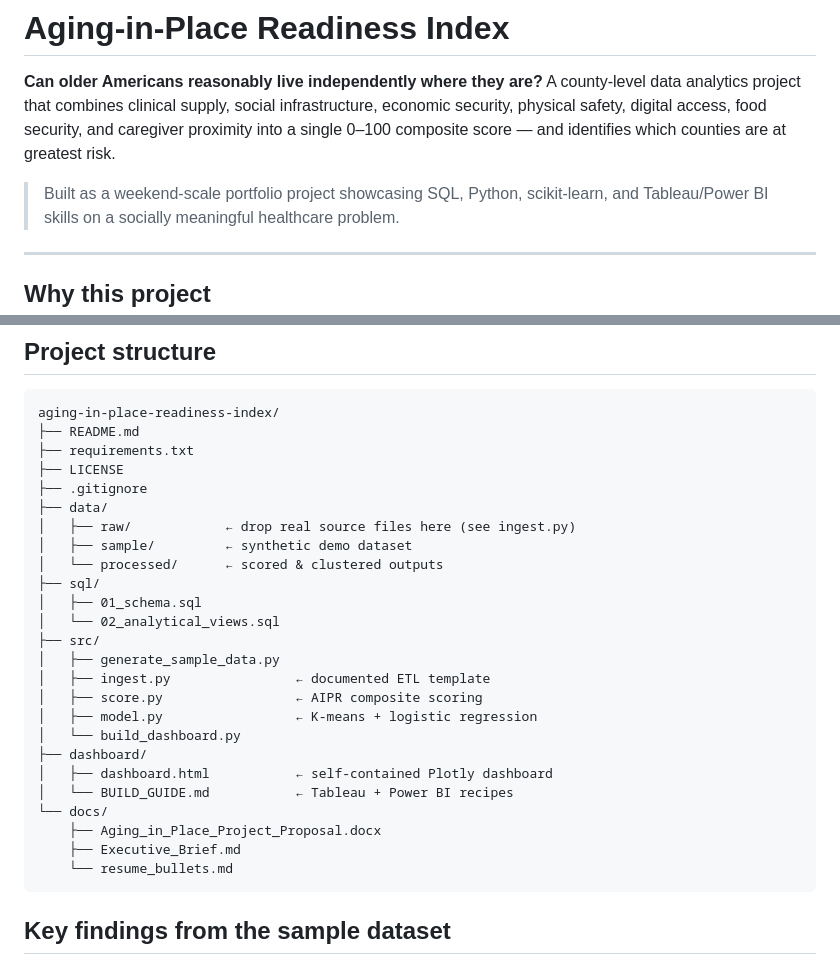
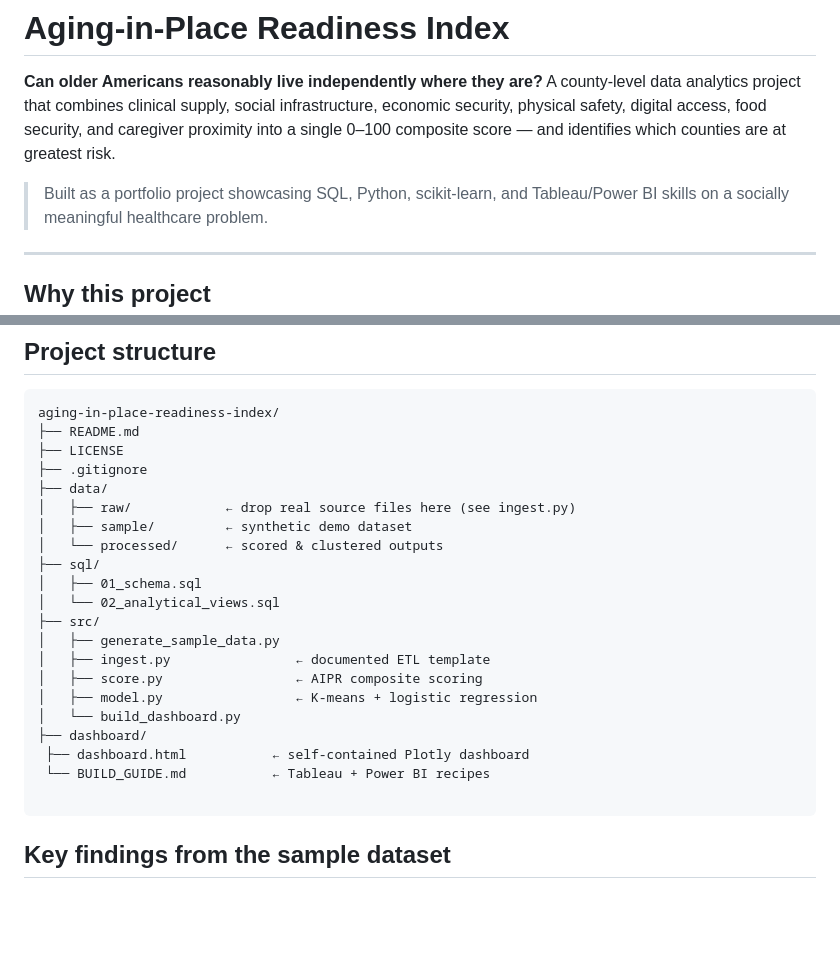
Before and after one commit to 221810306002/aging-in-place-readiness-index, a Markdown page: README.md, 2 parts joined by grey strips. Rendered like a GitHub page; blank space fills up the shorter version.

````diff
--- a/README.md
+++ b/README.md
@@ -6,7 +6,7 @@ social infrastructure, economic security, physical safety, digital
 access, food security, and caregiver proximity into a single 0–100
 composite score — and identifies which counties are at greatest risk.
 
-> Built as a weekend-scale portfolio project showcasing SQL, Python,
+> Built as a portfolio project showcasing SQL, Python,
 > scikit-learn, and Tableau/Power BI skills on a socially meaningful
 > healthcare problem.
 
@@ -86,7 +86,6 @@ End-to-end runtime on a laptop: **~6 seconds**.
 ```
 aging-in-place-readiness-index/
 ├── README.md
-├── requirements.txt
 ├── LICENSE
 ├── .gitignore
 ├── data/
@@ -103,12 +102,9 @@ aging-in-place-readiness-index/
 │   ├── model.py                 ← K-means + logistic regression
 │   └── build_dashboard.py
 ├── dashboard/
-│   ├── dashboard.html           ← self-contained Plotly dashboard
-│   └── BUILD_GUIDE.md           ← Tableau + Power BI recipes
-└── docs/
-    ├── Aging_in_Place_Project_Proposal.docx
-    ├── Executive_Brief.md
-    └── resume_bullets.md
+ ├── dashboard.html           ← self-contained Plotly dashboard
+ └── BUILD_GUIDE.md           ← Tableau + Power BI recipes
+
 ```
 
 ## Key findings from the sample dataset
````
